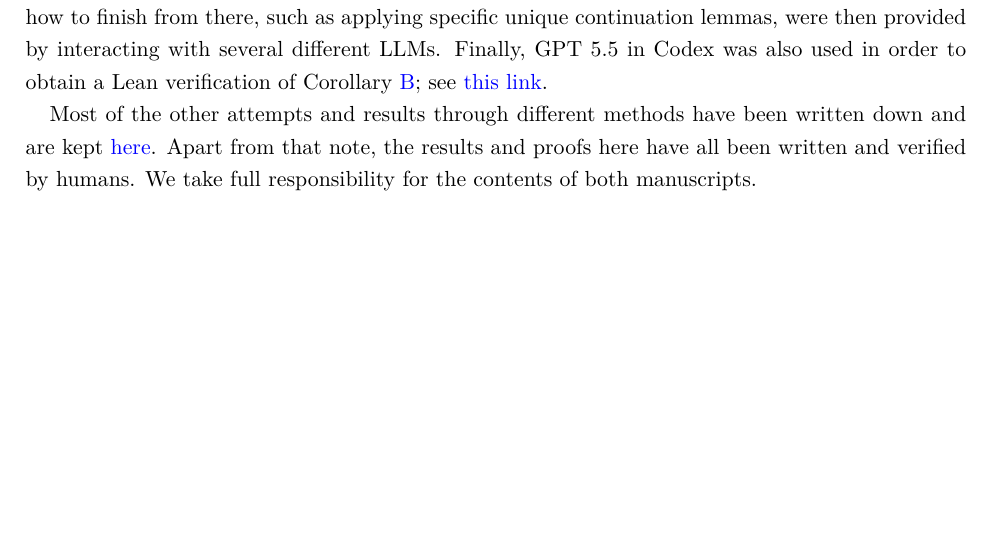
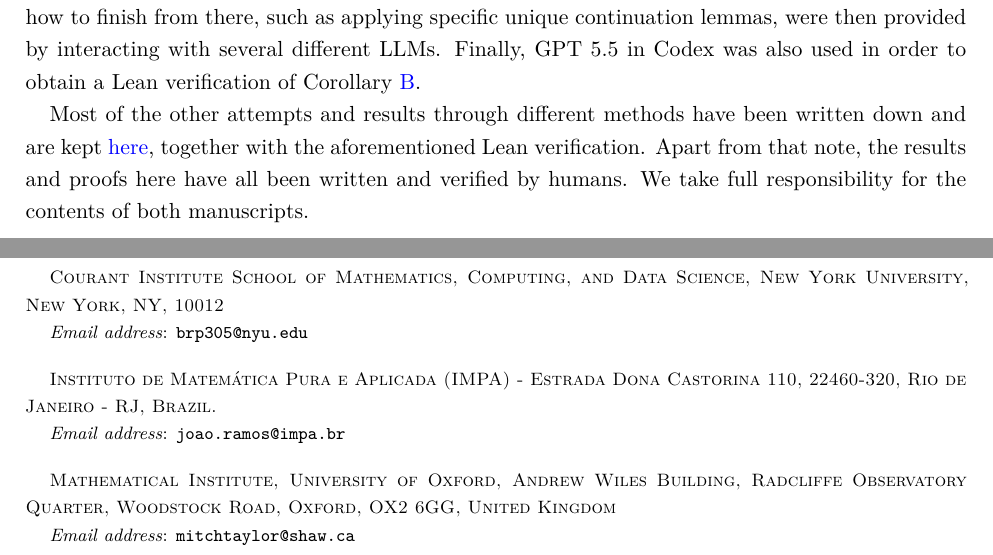
Before and after one commit to joaopgramos95/Schrodinger-PR, a LaTeX paper (Article/schrodinger_phase_retrieval_results.tex): part of page 6 of 22 before the commit and two parts of pages 6 and 23 of 23 after it, the two joined at a grey line, cut so that both start at the same text, the shorter picture padded with empty space. Compiled offline with pdfLaTeX.

Commit message:
Updates from Overleaf

```diff
--- a/Article/schrodinger_phase_retrieval_results.tex
+++ b/Article/schrodinger_phase_retrieval_results.tex
@@ -37,9 +37,19 @@
 \setstretch{1.25}
 
 \title{Phase retrieval for Schr\"odinger evolutions}
+
 \author{Ben Pineau}
+\address{Courant Institute School of Mathematics, Computing, and Data Science, New York University,
+New York, NY, 10012}
+\email{brp305@nyu.edu}
+
 \author{João P. G. Ramos}
-\author{Mitchell A. Taylor}
+\address{Instituto de Matemática Pura e Aplicada (IMPA) - Estrada Dona Castorina 110, 22460-320, Rio de Janeiro - RJ, Brazil.}
+\email{joao.ramos@impa.br}
+
+\author[Mitchell A. Taylor]{Mitchell A. Taylor}
+\address{Mathematical Institute, University of Oxford, Andrew Wiles Building, Radcliffe Observatory Quarter, Woodstock Road, Oxford, OX2 6GG, United Kingdom}
+\email{mitchtaylor@shaw.ca}
 
 \begin{document}
 
@@ -222,9 +232,9 @@ We started from the first idea of considering the continuity equation $ \partial
 
 This argument, however, only works in high enough regularity. In order to remove such regularity, we needed to get rid of the assumptions on the phase. Entirely human ideas allowed us to work with data in $L^2$ for a restricted class of potentials, and data in $H^{\epsilon}$ for a large class of potentials, but not both simultaneously.  At that point, we started exploring with the aid of GPT 5.4/Claude Opus 4.6. It gave us several different directions, many of which are described in the end of this manuscript, such as ones based on scattering theory.
 
-By exploiting and exhausting several paths towards the general $L^2$ case with GPT 5.4 and 5.5, as well as Claude Opus 4.7 and 4.8, we had the idea of working at the level of currents. By doing so, we were naturally led to the idea of lifting our equation one dimension higher. The details on how to finish from there, such as applying specific unique continuation lemmas, were then provided by interacting with several different LLMs. Finally, GPT 5.5 in Codex was also used in order to obtain a Lean verification of Corollary \ref{cor:cubic-NLS}; see \href{https://github.com/joaopgramos95/Schrodinger-PR/tree/main/Formalization}{this link}.
-
-Most of the other attempts and results through different methods have been written down and are kept \href{https://github.com/joaopgramos95/Schrodinger-PR/tree/main/Article}{here}. Apart from that note, the results and proofs here have all been written and verified by humans. We take full responsibility for the contents of both manuscripts.
+By exploiting and exhausting several paths towards the general $L^2$ case with GPT 5.4 and 5.5, as well as Claude Opus 4.7 and 4.8, we had the idea of working at the level of currents. By doing so, we were naturally led to the idea of lifting our equation one dimension higher. The details on how to finish from there, such as applying specific unique continuation lemmas, were then provided by interacting with several different LLMs. Finally, GPT 5.5 in Codex was also used in order to obtain a Lean verification of Corollary \ref{cor:cubic-NLS}.
+
+Most of the other attempts and results through different methods have been written down and are kept \href{https://github.com/joaopgramos95/Schrodinger-PR/tree/main}{here}, together with the aforementioned Lean verification. Apart from that note, the results and proofs here have all been written and verified by humans. We take full responsibility for the contents of both manuscripts.
 
 \section*{Acknowledgements}
 
```
